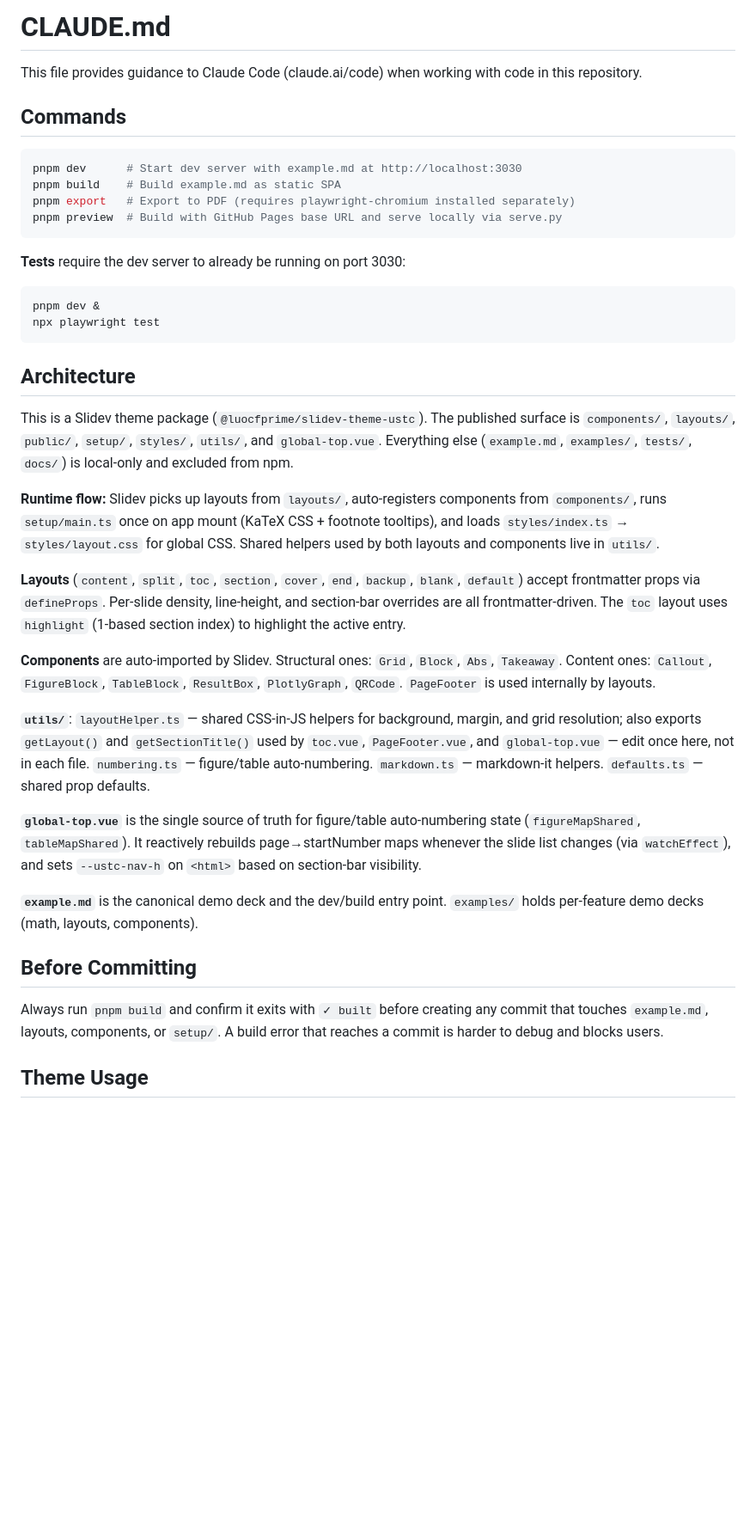
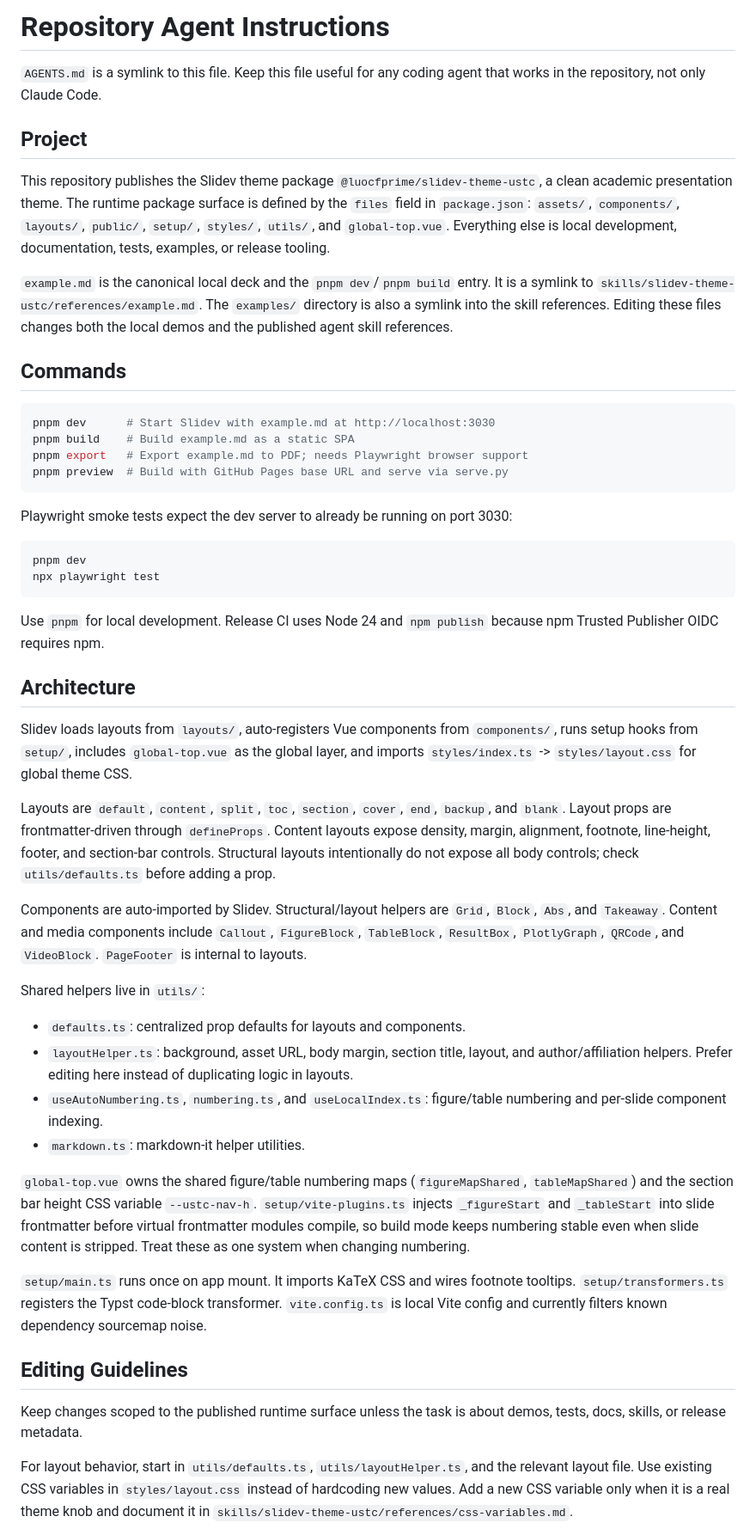
Before and after one commit to luocfprime/slidev-theme-ustc, a Markdown page: CLAUDE.md, the part around one of its changes. Shown at 86% size. Drawn GitHub-style; blank space fills up the shorter version.

Commit message:
chore: added AGENTS.md, updated CLAUDE.md, updated example.md

````diff
--- a/CLAUDE.md
+++ b/CLAUDE.md
@@ -1,42 +1,88 @@
-# CLAUDE.md
+# Repository Agent Instructions
 
-This file provides guidance to Claude Code (claude.ai/code) when working with code in this repository.
+`AGENTS.md` is a symlink to this file. Keep this file useful for any coding
+agent that works in the repository, not only Claude Code.
+
+## Project
+
+This repository publishes the Slidev theme package
+`@luocfprime/slidev-theme-ustc`, a clean academic presentation theme. The
+runtime package surface is defined by the `files` field in `package.json`:
+`assets/`, `components/`, `layouts/`, `public/`, `setup/`, `styles/`,
+`utils/`, and `global-top.vue`. Everything else is local development,
+documentation, tests, examples, or release tooling.
+
+`example.md` is the canonical local deck and the `pnpm dev`/`pnpm build` entry.
+It is a symlink to `skills/slidev-theme-ustc/references/example.md`. The
+`examples/` directory is also a symlink into the skill references. Editing these
+files changes both the local demos and the published agent skill references.
 
 ## Commands
 
 ```bash
-pnpm dev      # Start dev server with example.md at http://localhost:3030
-pnpm build    # Build example.md as static SPA
-pnpm export   # Export to PDF (requires playwright-chromium installed separately)
-pnpm preview  # Build with GitHub Pages base URL and serve locally via serve.py
+pnpm dev      # Start Slidev with example.md at http://localhost:3030
+pnpm build    # Build example.md as a static SPA
+pnpm export   # Export example.md to PDF; needs Playwright browser support
+pnpm preview  # Build with GitHub Pages base URL and serve via serve.py
 ```
 
-**Tests** require the dev server to already be running on port 3030:
+Playwright smoke tests expect the dev server to already be running on port 3030:
 
 ```bash
-pnpm dev &
+pnpm dev
 npx playwright test
 ```
 
+Use `pnpm` for local development. Release CI uses Node 24 and `npm publish`
+because npm Trusted Publisher OIDC requires npm.
+
 ## Architecture
 
-This is a Slidev theme package (`@luocfprime/slidev-theme-ustc`). The published surface is `components/`, `layouts/`, `public/`, `setup/`, `styles/`, `utils/`, and `global-top.vue`. Everything else (`example.md`, `examples/`, `tests/`, `docs/`) is local-only and excluded from npm.
+Slidev loads layouts from `layouts/`, auto-registers Vue components from
+`components/`, runs setup hooks from `setup/`, includes `global-top.vue` as the
+global layer, and imports `styles/index.ts` -> `styles/layout.css` for global
+theme CSS.
 
-**Runtime flow:** Slidev picks up layouts from `layouts/`, auto-registers components from `components/`, runs `setup/main.ts` once on app mount (KaTeX CSS + footnote tooltips), and loads `styles/index.ts` → `styles/layout.css` for global CSS. Shared helpers used by both layouts and components live in `utils/`.
+Layouts are `default`, `content`, `split`, `toc`, `section`, `cover`, `end`,
+`backup`, and `blank`. Layout props are frontmatter-driven through
+`defineProps`. Content layouts expose density, margin, alignment, footnote,
+line-height, footer, and section-bar controls. Structural layouts intentionally
+do not expose all body controls; check `utils/defaults.ts` before adding a prop.
 
-**Layouts** (`content`, `split`, `toc`, `section`, `cover`, `end`, `backup`, `blank`, `default`) accept frontmatter props via `defineProps`. Per-slide density, line-height, and section-bar overrides are all frontmatter-driven. The `toc` layout uses `highlight` (1-based section index) to highlight the active entry.
+Components are auto-imported by Slidev. Structural/layout helpers are `Grid`,
+`Block`, `Abs`, and `Takeaway`. Content and media components include `Callout`,
+`FigureBlock`, `TableBlock`, `ResultBox`, `PlotlyGraph`, `QRCode`, and
+`VideoBlock`. `PageFooter` is internal to layouts.
 
-**Components** are auto-imported by Slidev. Structural ones: `Grid`, `Block`, `Abs`, `Takeaway`. Content ones: `Callout`, `FigureBlock`, `TableBlock`, `ResultBox`, `PlotlyGraph`, `QRCode`. `PageFooter` is used internally by layouts.
+Shared helpers live in `utils/`:
 
-**`utils/`**: `layoutHelper.ts` — shared CSS-in-JS helpers for background, margin, and grid resolution; also exports `getLayout()` and `getSectionTitle()` used by `toc.vue`, `PageFooter.vue`, and `global-top.vue` — edit once here, not in each file. `numbering.ts` — figure/table auto-numbering. `markdown.ts` — markdown-it helpers. `defaults.ts` — shared prop defaults.
+- `defaults.ts`: centralized prop defaults for layouts and components.
+- `layoutHelper.ts`: background, asset URL, body margin, section title, layout,
+  and author/affiliation helpers. Prefer editing here instead of duplicating
+  logic in layouts.
+- `useAutoNumbering.ts`, `numbering.ts`, and `useLocalIndex.ts`: figure/table
+  numbering and per-slide component indexing.
+- `markdown.ts`: markdown-it helper utilities.
 
-**`global-top.vue`** is the single source of truth for figure/table auto-numbering state (`figureMapShared`, `tableMapShared`). It reactively rebuilds page→startNumber maps whenever the slide list changes (via `watchEffect`), and sets `--ustc-nav-h` on `<html>` based on section-bar visibility.
+`global-top.vue` owns the shared figure/table numbering maps
+(`figureMapShared`, `tableMapShared`) and the section bar height CSS variable
+`--ustc-nav-h`. `setup/vite-plugins.ts` injects `_figureStart` and `_tableStart`
+into slide frontmatter before virtual frontmatter modules compile, so build
+mode keeps numbering stable even when slide content is stripped. Treat these as
+one system when changing numbering.
 
-**`example.md`** is the canonical demo deck and the dev/build entry point. `examples/` holds per-feature demo decks (math, layouts, components).
+`setup/main.ts` runs once on app mount. It imports KaTeX CSS and wires footnote
+tooltips. `setup/transformers.ts` registers the Typst code-block transformer.
+`vite.config.ts` is local Vite config and currently filters known dependency
+sourcemap noise.
 
-## Before Committing
+## Editing Guidelines
 
-Always run `pnpm build` and confirm it exits with `✓ built` before creating any commit that touches `example.md`, layouts, components, or `setup/`. A build error that reaches a commit is harder to debug and blocks users.
+Keep changes scoped to the published runtime surface unless the task is about
+demos, tests, docs, skills, or release metadata.
 
-## Theme Usage
+For layout behavior, start in `utils/defaults.ts`, `utils/layoutHelper.ts`, and
+the relevant layout file. Use existing CSS variables in `styles/layout.css`
+instead of hardcoding new values. Add a new CSS variable only when it is a real
+theme knob and document it in `skills/slidev-theme-ustc/references/css-variables.md`.
 
````
Also changed, not shown: other parts of CLAUDE.md (+48 -13 lines), AGENTS.md (added, +1 -0 lines), 1 other file.
